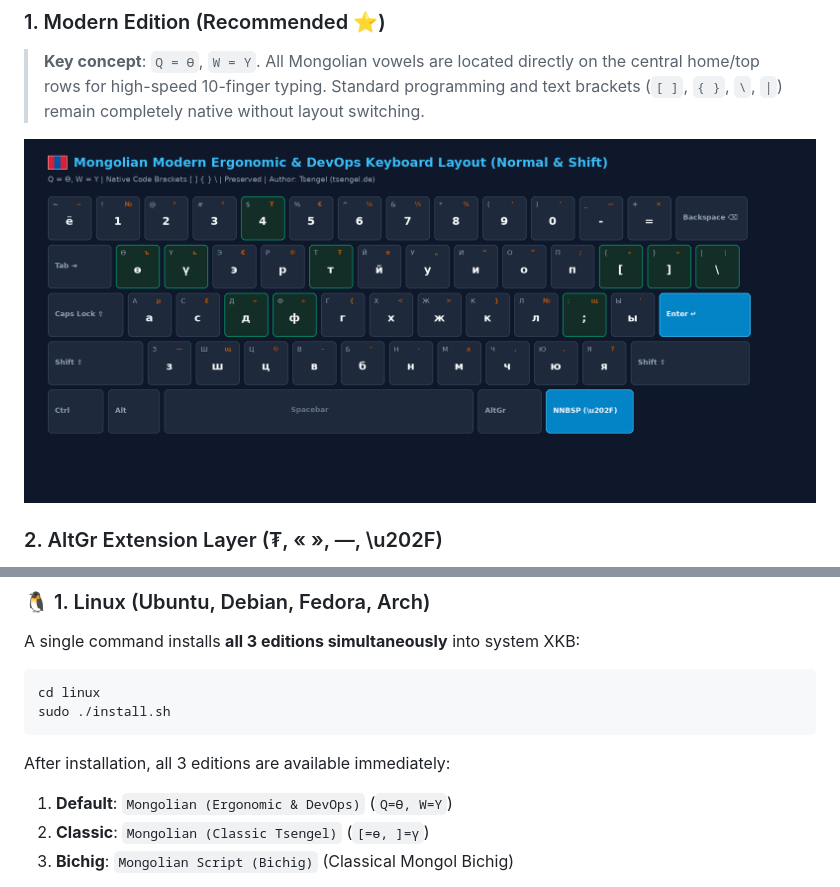
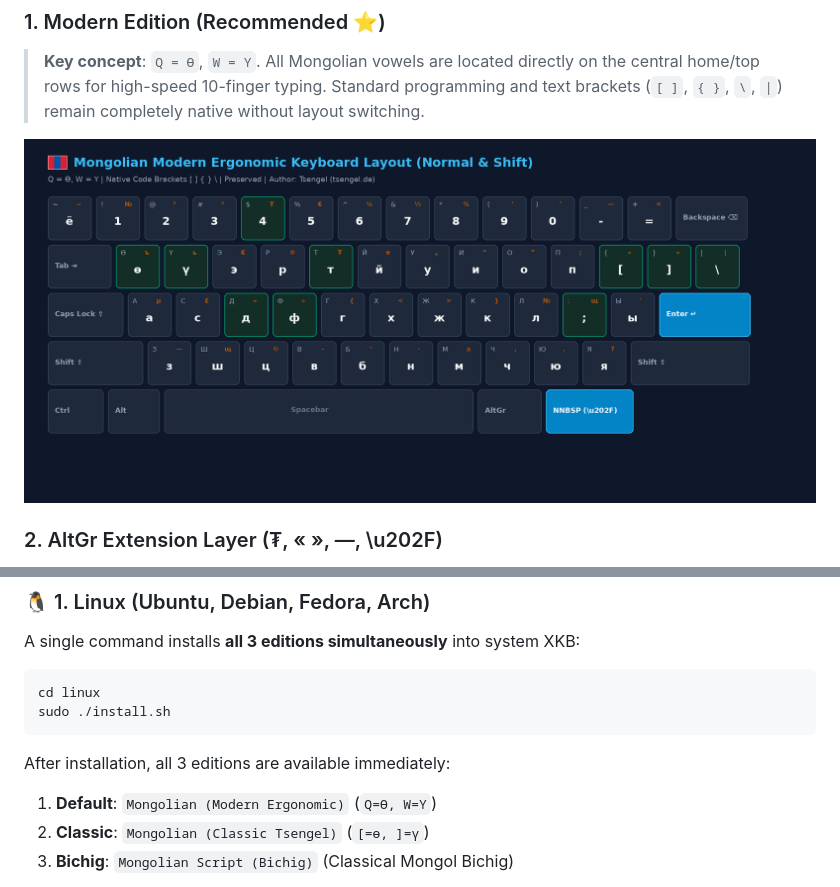
Before and after one commit to Tsengel-de/mn-keyboard-layout, a Markdown page: README.en.md, 2 parts joined by grey strips. Drawn GitHub-style; pictures changed too: docs/images/layout-ergonomic-normal.png.

````diff
--- a/README.en.md
+++ b/README.en.md
@@ -68,7 +68,7 @@ sudo ./install.sh
 ```
 
 After installation, all 3 editions are available immediately:
-1. **Default**: `Mongolian (Ergonomic & DevOps)` (`Q=Ө, W=Ү`)
+1. **Default**: `Mongolian (Modern Ergonomic)` (`Q=Ө, W=Ү`)
 2. **Classic**: `Mongolian (Classic Tsengel)` (`[=ө, ]=ү`)
 3. **Bichig**: `Mongolian Script (Bichig)` (Classical Mongol Bichig)
 
````
Also changed, not shown: README.de.md (+1 -1 lines), README.md (+2 -2 lines), 6 other files.
